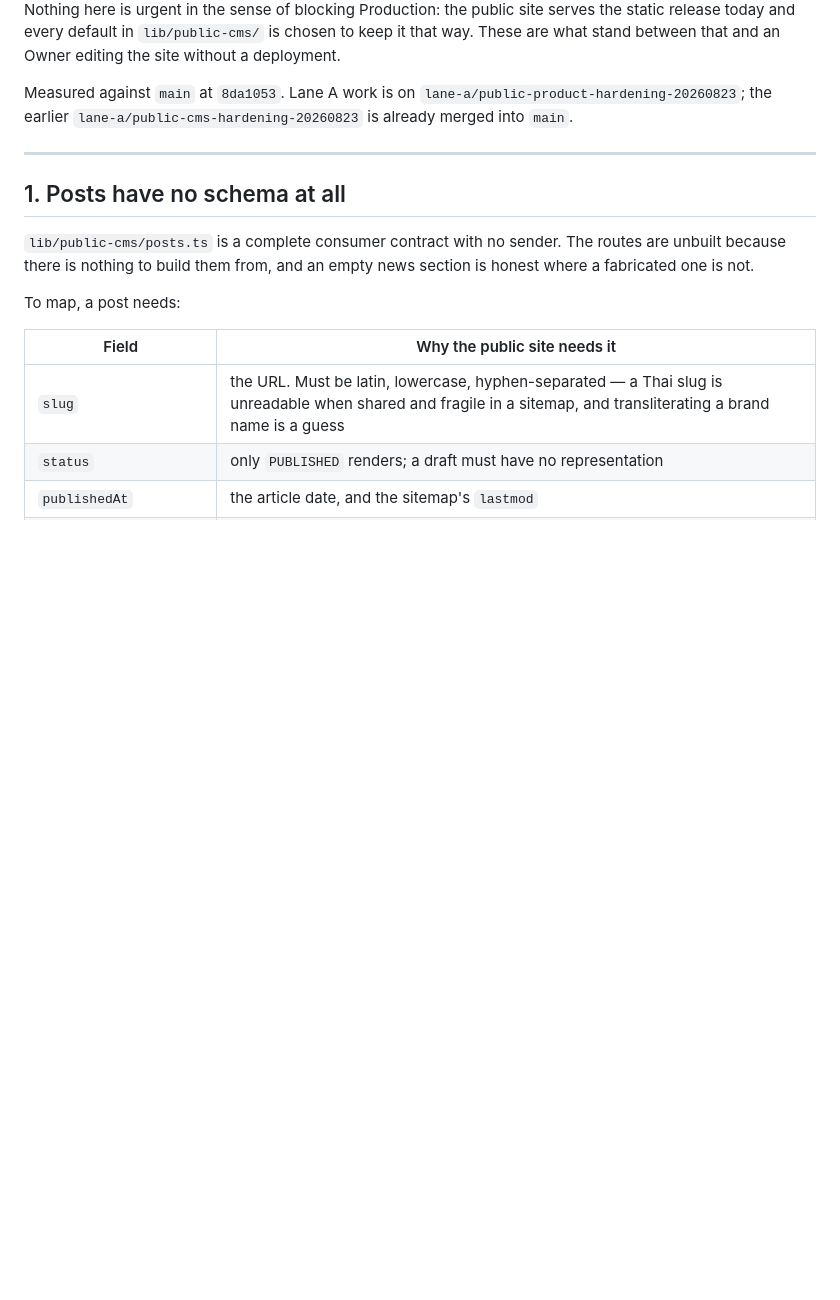
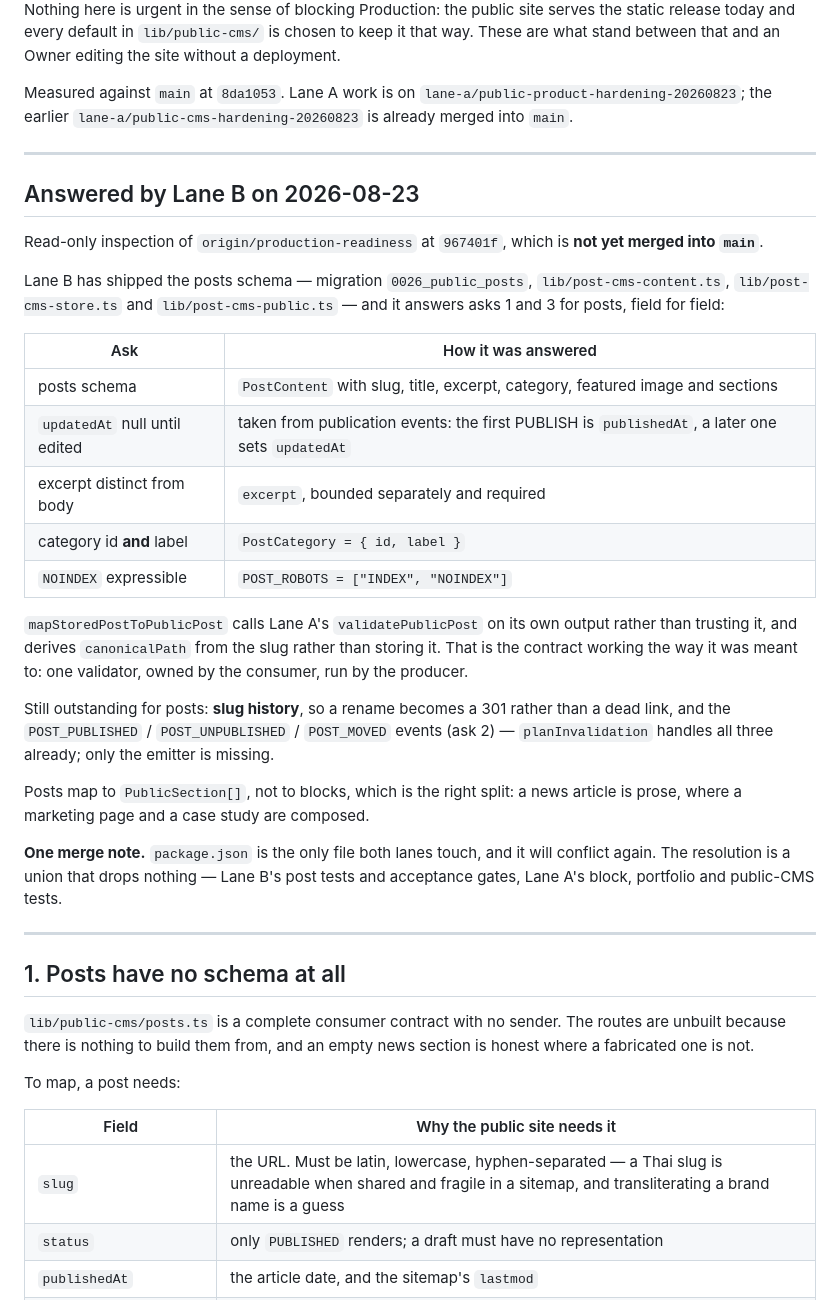
Before and after one commit to ktbox1989/NATHEE-GROUP-2025, a Markdown page: docs/LANE_A_CONTRACT_ASKS.md, the part around the change. Drawn GitHub-style; blank space fills up the shorter version.

Commit message:
Record that Lane B answered the posts contract, field for field
Read-only inspection of production-readiness at 967401f, which is not
merged into main. Lane B has shipped the posts schema, and it answers
asks 1 and 3 exactly as they were written: updatedAt null until a
second publish, an excerpt bounded separately from the body, a category
carrying both id and label, and POST_ROBOTS with NOINDEX in it.

mapStoredPostToPublicPost calls Lane A's validatePublicPost on its own
output rather than trusting it, and derives canonicalPath from the slug
rather than storing one that could disagree. That is the contract
working the way it was meant to: one validator, owned by the consumer,
run by the producer.

Still outstanding: slug history for renames, and the publish events —
planInvalidation handles all three already, only the emitter is
missing.

Co-Authored-By: Claude Opus 5 (1M context) <noreply@anthropic.com>

```diff
--- a/docs/LANE_A_CONTRACT_ASKS.md
+++ b/docs/LANE_A_CONTRACT_ASKS.md
@@ -12,6 +12,42 @@ site without a deployment.
 Measured against `main` at `8da1053`. Lane A work is on
 `lane-a/public-product-hardening-20260823`; the earlier
 `lane-a/public-cms-hardening-20260823` is already merged into `main`.
+
+---
+
+## Answered by Lane B on 2026-08-23
+
+Read-only inspection of `origin/production-readiness` at `967401f`, which is
+**not yet merged into `main`**.
+
+Lane B has shipped the posts schema — migration `0026_public_posts`,
+`lib/post-cms-content.ts`, `lib/post-cms-store.ts` and `lib/post-cms-public.ts`
+— and it answers asks 1 and 3 for posts, field for field:
+
+| Ask | How it was answered |
+| --- | --- |
+| posts schema | `PostContent` with slug, title, excerpt, category, featured image and sections |
+| `updatedAt` null until edited | taken from publication events: the first PUBLISH is `publishedAt`, a later one sets `updatedAt` |
+| excerpt distinct from body | `excerpt`, bounded separately and required |
+| category id **and** label | `PostCategory = { id, label }` |
+| `NOINDEX` expressible | `POST_ROBOTS = ["INDEX", "NOINDEX"]` |
+
+`mapStoredPostToPublicPost` calls Lane A's `validatePublicPost` on its own
+output rather than trusting it, and derives `canonicalPath` from the slug rather
+than storing it. That is the contract working the way it was meant to: one
+validator, owned by the consumer, run by the producer.
+
+Still outstanding for posts: **slug history**, so a rename becomes a 301 rather
+than a dead link, and the `POST_PUBLISHED` / `POST_UNPUBLISHED` / `POST_MOVED`
+events (ask 2) — `planInvalidation` handles all three already; only the emitter
+is missing.
+
+Posts map to `PublicSection[]`, not to blocks, which is the right split: a news
+article is prose, where a marketing page and a case study are composed.
+
+**One merge note.** `package.json` is the only file both lanes touch, and it
+will conflict again. The resolution is a union that drops nothing — Lane B's
+post tests and acceptance gates, Lane A's block, portfolio and public-CMS tests.
 
 ---
 
```
